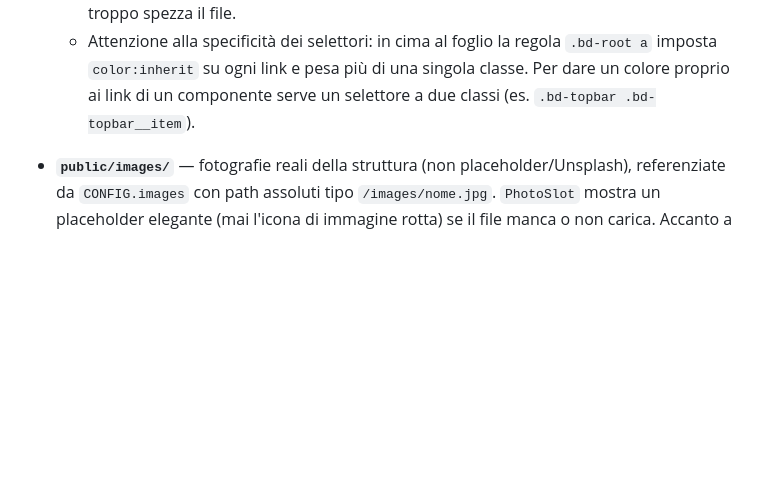
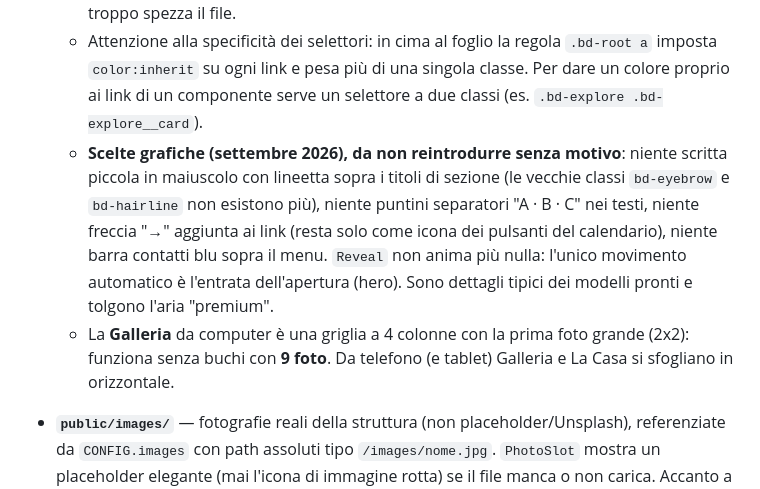
Before and after one commit to francescodprezio03-web/-bellavista-domus, a Markdown page: CLAUDE.md, the part around the change. Drawn GitHub-style; blank space fills up the shorter version.

Commit message:
CLAUDE.md: nuove scelte grafiche

```diff
--- a/CLAUDE.md
+++ b/CLAUDE.md
@@ -167,7 +167,18 @@ messaggio di errore invece delle date.
   - Attenzione alla specificità dei selettori: in cima al foglio la regola
     `.bd-root a` imposta `color:inherit` su ogni link e pesa più di una
     singola classe. Per dare un colore proprio ai link di un componente
-    serve un selettore a due classi (es. `.bd-topbar .bd-topbar__item`).
+    serve un selettore a due classi (es. `.bd-explore .bd-explore__card`).
+  - **Scelte grafiche (settembre 2026), da non reintrodurre senza motivo**:
+    niente scritta piccola in maiuscolo con lineetta sopra i titoli di
+    sezione (le vecchie classi `bd-eyebrow` e `bd-hairline` non esistono
+    più), niente puntini separatori "A · B · C" nei testi, niente freccia
+    "→" aggiunta ai link (resta solo come icona dei pulsanti del
+    calendario), niente barra contatti blu sopra il menu. `Reveal` non anima
+    più nulla: l'unico movimento automatico è l'entrata dell'apertura (hero).
+    Sono dettagli tipici dei modelli pronti e tolgono l'aria "premium".
+  - La **Galleria** da computer è una griglia a 4 colonne con la prima foto
+    grande (2x2): funziona senza buchi con **9 foto**. Da telefono (e
+    tablet) Galleria e La Casa si sfogliano in orizzontale.
 - **`public/images/`** — fotografie reali della struttura (non
   placeholder/Unsplash), referenziate da `CONFIG.images` con path assoluti
   tipo `/images/nome.jpg`. `PhotoSlot` mostra un placeholder elegante
```
